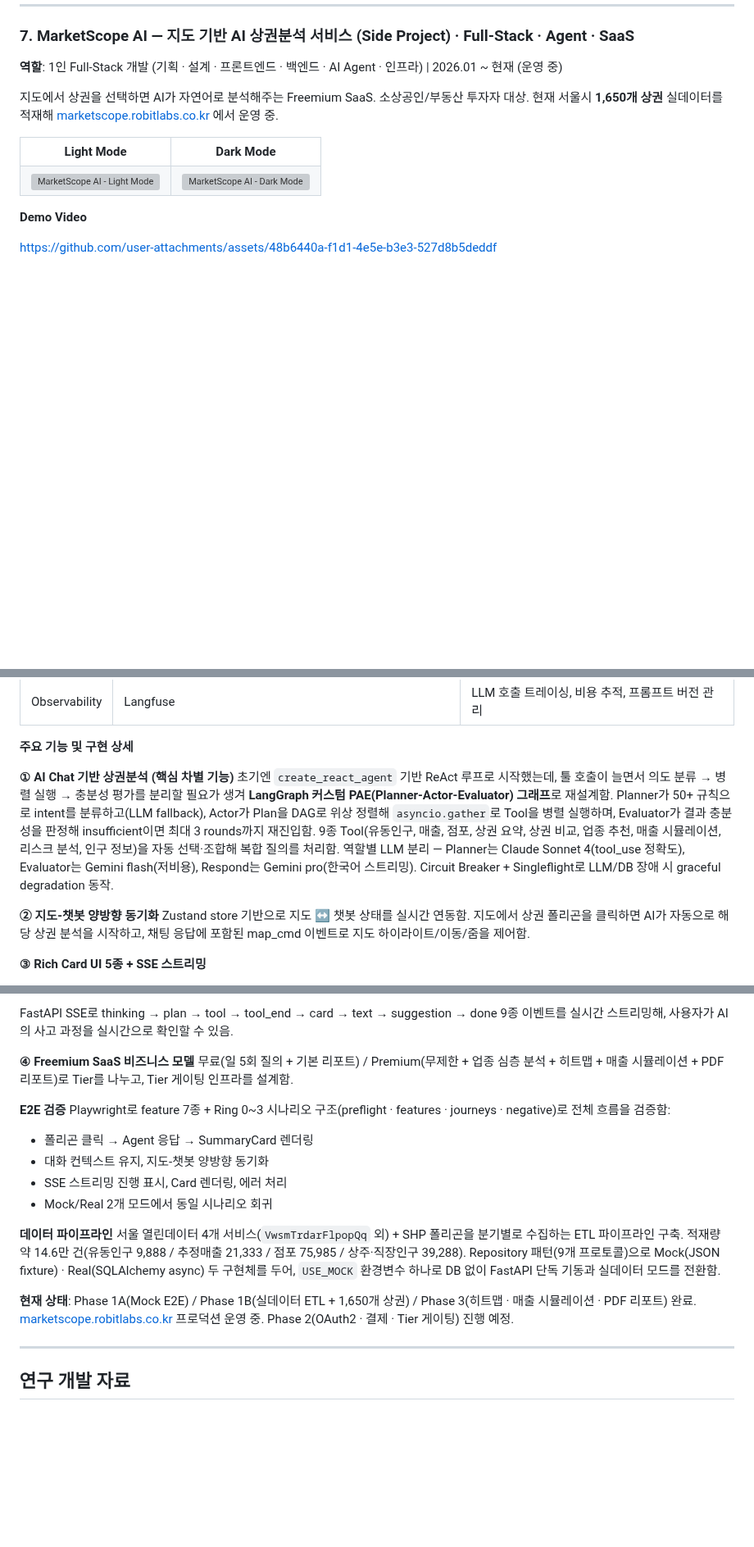
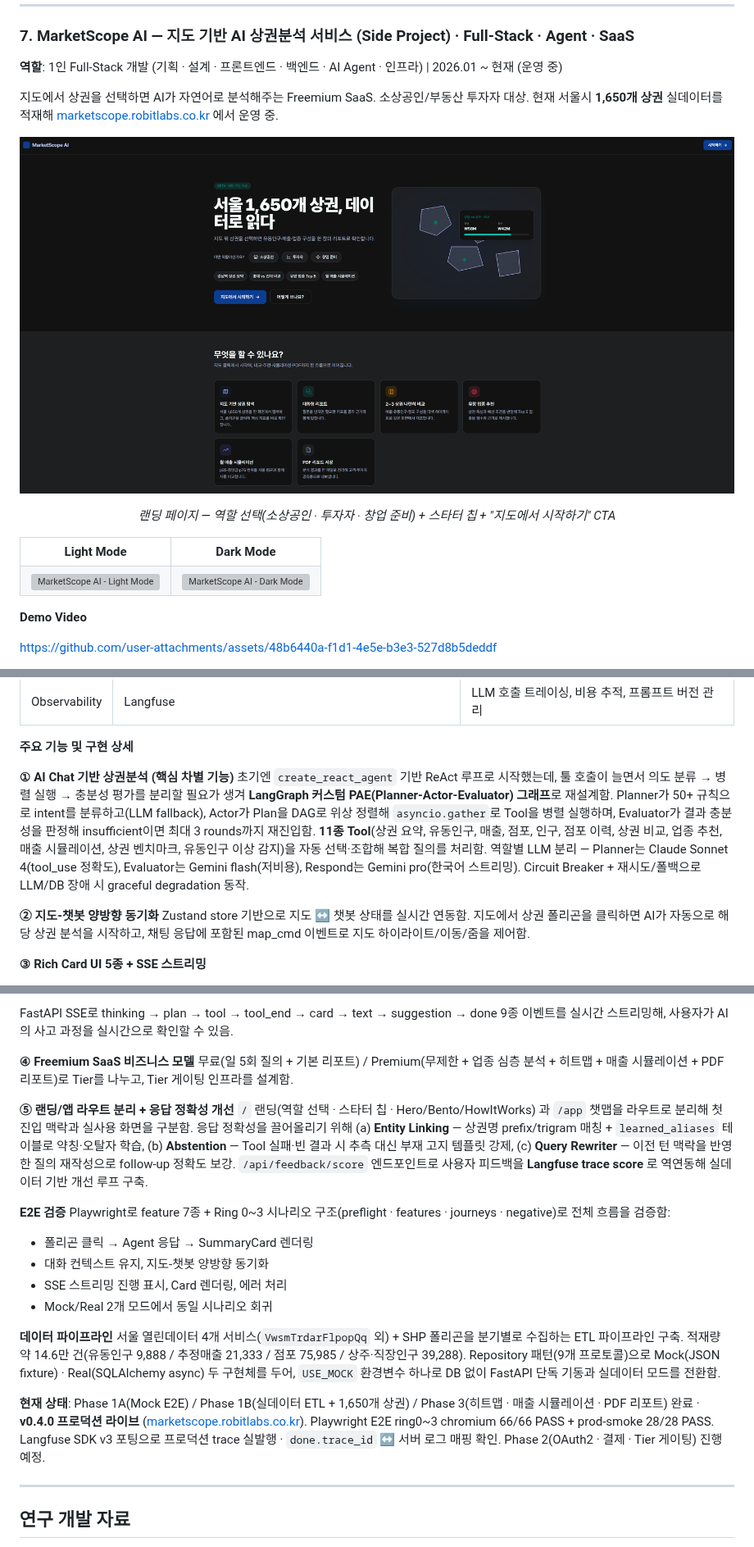
Before and after one commit to SJayKim/SJayKim, a Markdown page: README.md, 3 parts joined by grey strips. Shown at 82% size. Rendered like a GitHub page; pictures changed too: images/marketscope_landingpage.png (added); blank space fills up the shorter version; grey boxes are pictures that could not be loaded.

Commit message:
docs: MarketScope AI 섹션 최신화 + 랜딩 페이지 이미지 추가
- 랜딩 페이지 스크린샷(Light/Dark 위 풀 너비) 삽입
- Tool 개수 9종 → 11종 정정 (상권 요약/벤치마크/유동인구 이상 감지 반영)
- Singleflight 제거(실제 삭제됨) → "Circuit Breaker + 재시도/폴백"
- ⑤ 랜딩/앱 라우트 분리 + Entity Linking · Abstention · Query Rewriter · Feedback API(Langfuse trace score) 추가
- 현재 상태 v0.4.0 프로덕션 · E2E ring0~3 66/66 · Langfuse v3 trace 실발행 반영

Co-Authored-By: Claude Opus 4.7 (1M context) <noreply@anthropic.com>

```diff
--- a/README.md
+++ b/README.md
@@ -425,6 +425,11 @@ Docker 기반으로 API 서버를 컨테이너화하여 배포. Dockerfile로
 
 지도에서 상권을 선택하면 AI가 자연어로 분석해주는 Freemium SaaS. 소상공인/부동산 투자자 대상. 현재 서울시 **1,650개 상권** 실데이터를 적재해 [marketscope.robitlabs.co.kr](https://marketscope.robitlabs.co.kr) 에서 운영 중.
 
+<p align="center">
+  <img src="images/marketscope_landingpage.png" alt="MarketScope AI - Landing Page" width="960"/>
+</p>
+<p align="center"><i>랜딩 페이지 — 역할 선택(소상공인 · 투자자 · 창업 준비) + 스타터 칩 + "지도에서 시작하기" CTA</i></p>
+
 <table>
 <tr>
 <td align="center"><b>Light Mode</b></td>
@@ -495,7 +500,7 @@ https://github.com/user-attachments/assets/48b6440a-f1d1-4e5e-b3e3-527d8b5deddf
 **주요 기능 및 구현 상세**
 
 **① AI Chat 기반 상권분석 (핵심 차별 기능)**
-초기엔 `create_react_agent` 기반 ReAct 루프로 시작했는데, 툴 호출이 늘면서 의도 분류 → 병렬 실행 → 충분성 평가를 분리할 필요가 생겨 **LangGraph 커스텀 PAE(Planner-Actor-Evaluator) 그래프**로 재설계함. Planner가 50+ 규칙으로 intent를 분류하고(LLM fallback), Actor가 Plan을 DAG로 위상 정렬해 `asyncio.gather`로 Tool을 병렬 실행하며, Evaluator가 결과 충분성을 판정해 insufficient이면 최대 3 rounds까지 재진입함. 9종 Tool(유동인구, 매출, 점포, 상권 요약, 상권 비교, 업종 추천, 매출 시뮬레이션, 리스크 분석, 인구 정보)을 자동 선택·조합해 복합 질의를 처리함. 역할별 LLM 분리 — Planner는 Claude Sonnet 4(tool_use 정확도), Evaluator는 Gemini flash(저비용), Respond는 Gemini pro(한국어 스트리밍). Circuit Breaker + Singleflight로 LLM/DB 장애 시 graceful degradation 동작.
+초기엔 `create_react_agent` 기반 ReAct 루프로 시작했는데, 툴 호출이 늘면서 의도 분류 → 병렬 실행 → 충분성 평가를 분리할 필요가 생겨 **LangGraph 커스텀 PAE(Planner-Actor-Evaluator) 그래프**로 재설계함. Planner가 50+ 규칙으로 intent를 분류하고(LLM fallback), Actor가 Plan을 DAG로 위상 정렬해 `asyncio.gather`로 Tool을 병렬 실행하며, Evaluator가 결과 충분성을 판정해 insufficient이면 최대 3 rounds까지 재진입함. **11종 Tool**(상권 요약, 유동인구, 매출, 점포, 인구, 점포 이력, 상권 비교, 업종 추천, 매출 시뮬레이션, 상권 벤치마크, 유동인구 이상 감지)을 자동 선택·조합해 복합 질의를 처리함. 역할별 LLM 분리 — Planner는 Claude Sonnet 4(tool_use 정확도), Evaluator는 Gemini flash(저비용), Respond는 Gemini pro(한국어 스트리밍). Circuit Breaker + 재시도/폴백으로 LLM/DB 장애 시 graceful degradation 동작.
 
 **② 지도-챗봇 양방향 동기화**
 Zustand store 기반으로 지도 ↔ 챗봇 상태를 실시간 연동함. 지도에서 상권 폴리곤을 클릭하면 AI가 자동으로 해당 상권 분석을 시작하고, 채팅 응답에 포함된 map_cmd 이벤트로 지도 하이라이트/이동/줌을 제어함.
@@ -512,6 +517,9 @@ FastAPI SSE로 thinking → plan → tool → tool_end → card → text → sug
 **④ Freemium SaaS 비즈니스 모델**
 무료(일 5회 질의 + 기본 리포트) / Premium(무제한 + 업종 심층 분석 + 히트맵 + 매출 시뮬레이션 + PDF 리포트)로 Tier를 나누고, Tier 게이팅 인프라를 설계함.
 
+**⑤ 랜딩/앱 라우트 분리 + 응답 정확성 개선**
+`/` 랜딩(역할 선택 · 스타터 칩 · Hero/Bento/HowItWorks) 과 `/app` 챗맵을 라우트로 분리해 첫 진입 맥락과 실사용 화면을 구분함. 응답 정확성을 끌어올리기 위해 (a) **Entity Linking** — 상권명 prefix/trigram 매칭 + `learned_aliases` 테이블로 약칭·오탈자 학습, (b) **Abstention** — Tool 실패·빈 결과 시 추측 대신 부재 고지 템플릿 강제, (c) **Query Rewriter** — 이전 턴 맥락을 반영한 질의 재작성으로 follow-up 정확도 보강. `/api/feedback/score` 엔드포인트로 사용자 피드백을 **Langfuse trace score** 로 역연동해 실데이터 기반 개선 루프 구축.
+
 **E2E 검증**
 Playwright로 feature 7종 + Ring 0~3 시나리오 구조(preflight · features · journeys · negative)로 전체 흐름을 검증함:
 - 폴리곤 클릭 → Agent 응답 → SummaryCard 렌더링
@@ -522,7 +530,7 @@ Playwright로 feature 7종 + Ring 0~3 시나리오 구조(preflight · features
 **데이터 파이프라인**
 서울 열린데이터 4개 서비스(`VwsmTrdarFlpopQq` 외) + SHP 폴리곤을 분기별로 수집하는 ETL 파이프라인 구축. 적재량 약 14.6만 건(유동인구 9,888 / 추정매출 21,333 / 점포 75,985 / 상주·직장인구 39,288). Repository 패턴(9개 프로토콜)으로 Mock(JSON fixture) · Real(SQLAlchemy async) 두 구현체를 두어, `USE_MOCK` 환경변수 하나로 DB 없이 FastAPI 단독 기동과 실데이터 모드를 전환함.
 
-**현재 상태**: Phase 1A(Mock E2E) / Phase 1B(실데이터 ETL + 1,650개 상권) / Phase 3(히트맵 · 매출 시뮬레이션 · PDF 리포트) 완료. [marketscope.robitlabs.co.kr](https://marketscope.robitlabs.co.kr) 프로덕션 운영 중. Phase 2(OAuth2 · 결제 · Tier 게이팅) 진행 예정.
+**현재 상태**: Phase 1A(Mock E2E) / Phase 1B(실데이터 ETL + 1,650개 상권) / Phase 3(히트맵 · 매출 시뮬레이션 · PDF 리포트) 완료 · **v0.4.0 프로덕션 라이브** ([marketscope.robitlabs.co.kr](https://marketscope.robitlabs.co.kr)). Playwright E2E ring0~3 chromium 66/66 PASS + prod-smoke 28/28 PASS. Langfuse SDK v3 포팅으로 프로덕션 trace 실발행 · `done.trace_id` ↔ 서버 로그 매핑 확인. Phase 2(OAuth2 · 결제 · Tier 게이팅) 진행 예정.
 
 ---
 
```
